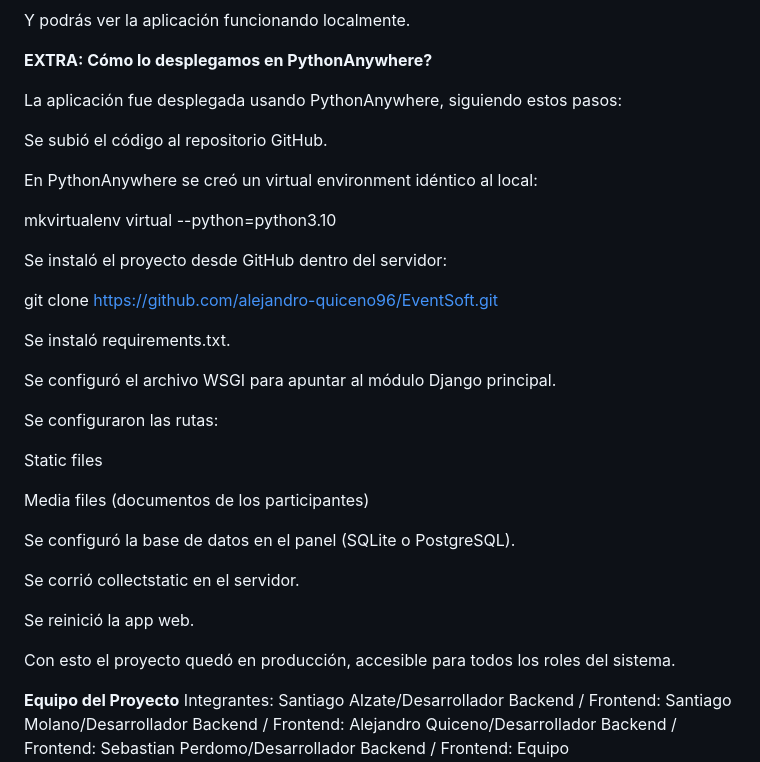
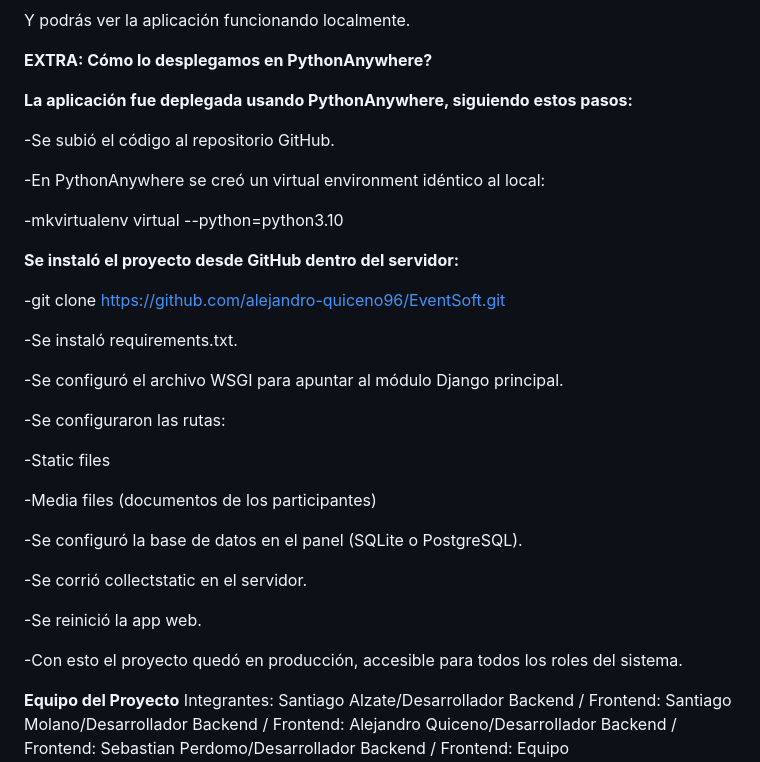
Before and after one commit to alejandro-quiceno96/EventSoft, a Markdown page: README.md, the part around one of its changes. Drawn GitHub-style.

Commit message:
Correct typos and enhance README clarity
Fixed typos and improved clarity in the README.

```diff
--- a/README.md
+++ b/README.md
@@ -163,37 +163,37 @@ Y podrás ver la aplicación funcionando localmente.
 
 **EXTRA: Cómo lo desplegamos en PythonAnywhere?**
 
-La aplicación fue desplegada usando PythonAnywhere, siguiendo estos pasos:
+**La aplicación fue deplegada usando PythonAnywhere, siguiendo estos pasos:**
 
-Se subió el código al repositorio GitHub.
+-Se subió el código al repositorio GitHub.
 
-En PythonAnywhere se creó un virtual environment idéntico al local:
+-En PythonAnywhere se creó un virtual environment idéntico al local:
 
-mkvirtualenv virtual --python=python3.10
+-mkvirtualenv virtual --python=python3.10
 
 
-Se instaló el proyecto desde GitHub dentro del servidor:
+**Se instaló el proyecto desde GitHub dentro del servidor:**
 
-git clone https://github.com/alejandro-quiceno96/EventSoft.git
+-git clone https://github.com/alejandro-quiceno96/EventSoft.git
 
 
-Se instaló requirements.txt.
+-Se instaló requirements.txt.
 
-Se configuró el archivo WSGI para apuntar al módulo Django principal.
+-Se configuró el archivo WSGI para apuntar al módulo Django principal.
 
-Se configuraron las rutas:
+-Se configuraron las rutas:
 
-Static files
+-Static files
 
-Media files (documentos de los participantes)
+-Media files (documentos de los participantes)
 
-Se configuró la base de datos en el panel (SQLite o PostgreSQL).
+-Se configuró la base de datos en el panel (SQLite o PostgreSQL).
 
-Se corrió collectstatic en el servidor.
+-Se corrió collectstatic en el servidor.
 
-Se reinició la app web.
+-Se reinició la app web.
 
-Con esto el proyecto quedó en producción, accesible para todos los roles del sistema.
+-Con esto el proyecto quedó en producción, accesible para todos los roles del sistema.
 
 
 
```
Also changed, not shown: other parts of README.md (+7 -7 lines).
